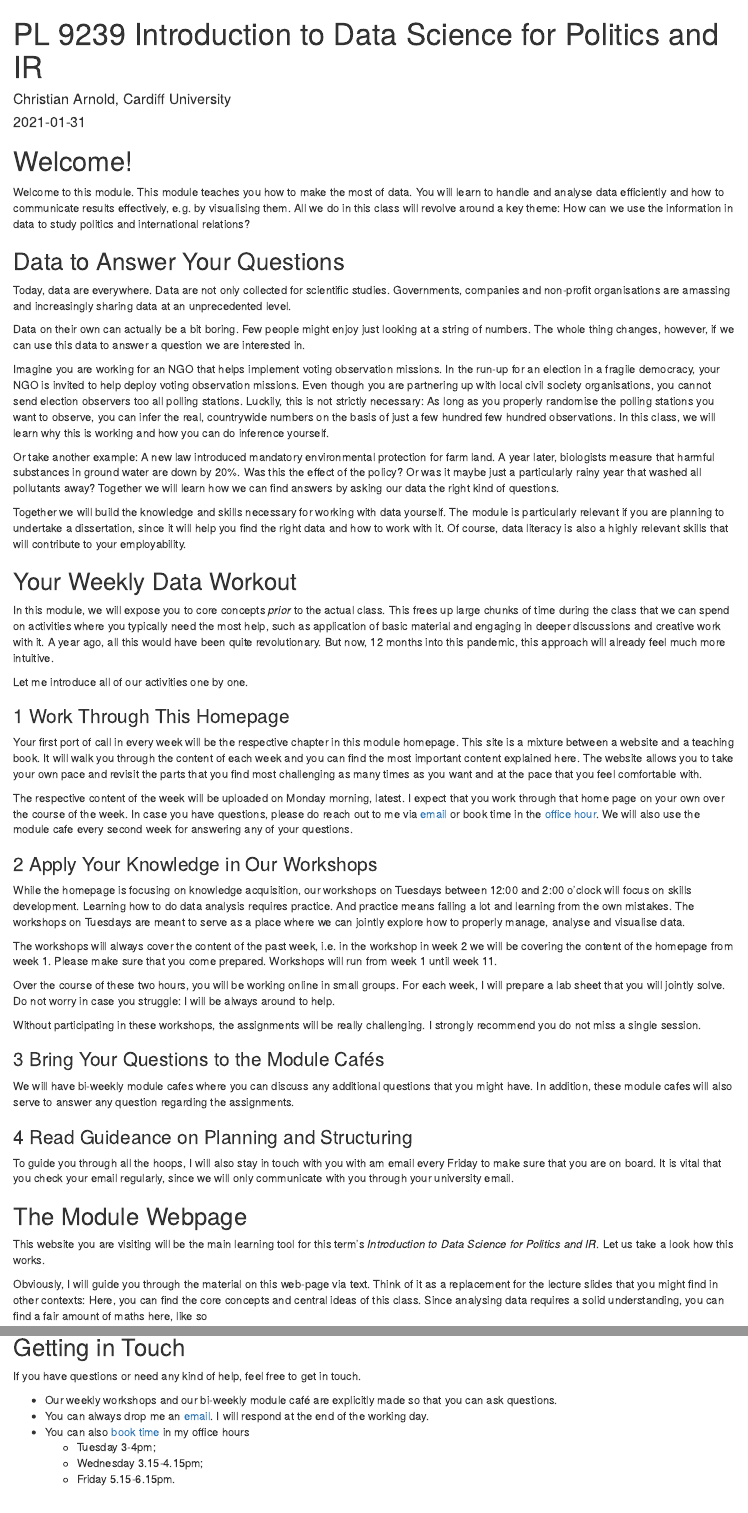
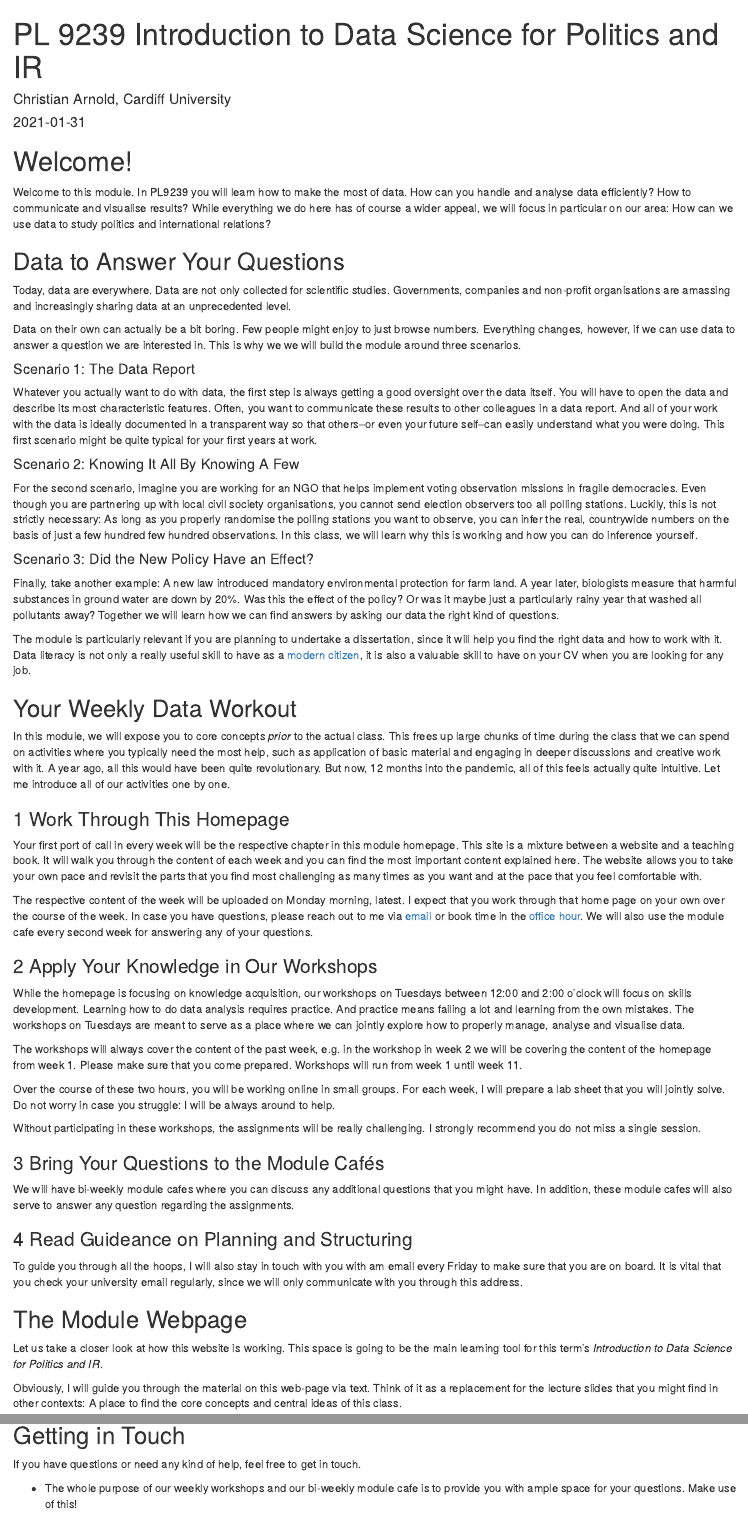
Before and after one commit to chrisguarnold/introtodatascience, an R Markdown document (index.Rmd): the page in a window 1100 px wide, from its top, and a second part further down, joined at a grey line. Rendered offline with R 4.5, knitr and Pandoc, with nearby package versions; drawn as R Markdown's standard HTML page in place of the format the file asks for; some code elsewhere in the file could not run offline.

Commit message:
refining intro.

```diff
--- a/index.Rmd
+++ b/index.Rmd
@@ -14,7 +14,7 @@ description: "This is the website for the Intro to Data Science Class."
 
 
 # Welcome! {-}
-Welcome to this module. This module teaches you how to make the most of data. You will learn to handle and analyse data efficiently and how to communicate results effectively, e.g. by visualising them. All we do in this class will revolve around a key theme: How can we use the information in data to study politics and international relations?
+Welcome to this module. In PL9239 you will learn how to make the most of data. How can you handle and analyse data efficiently? How to communicate and visualise results? While everything we do here has of course a wider appeal, we will focus in particular on our area: How can we use data to study politics and international relations?
 
 
 ## Data to Answer Your Questions {-}
@@ -22,16 +22,19 @@ Welcome to this module. This module teaches you how to make the most of data. Yo
 
 Today, data are everywhere. Data are not only collected for scientific studies. Governments, companies and non-profit organisations are amassing and increasingly sharing data at an unprecedented level.
 
-Data on their own can actually be a bit boring. Few people might enjoy just looking at a string of numbers. The whole thing changes, however, if we can use this data to answer a question we are interested in.
+Data on their own can actually be a bit boring. Few people might enjoy to just browse numbers. Everything changes, however, if we can use data to answer a question we are interested in. This is why we we will build the module around three scenarios.
+
+#### Scenario 1: The Data Report {-}
+Whatever you actually want to do with data, the first step is always getting a good oversight over the data itself. You will have to open the data and describe its most characteristic features. Often, you want to communicate these results to other colleagues in a data report. And all of your work with the data is ideally documented in a transparent way so that others--or even your future self--can easily understand what you were doing. This first scenario might be quite typical for your first years at work.
+
+#### Scenario 2: Knowing It All By Knowing A Few {-}
+For the second scenario, imagine you are working for an NGO that helps implement voting observation missions in fragile democracies. Even though you are partnering up with local civil society organisations, you cannot send election observers too all polling stations. Luckily, this is not strictly necessary: As long as you properly randomise the polling stations you want to observe, you can infer the real, countrywide numbers on the basis of just a few hundred few hundred observations. In this class, we will learn why this is working and how you can do inference yourself.
+
+#### Scenario 3: Did the New Policy Have an Effect? {-}
+Finally, take another example: A new law introduced mandatory environmental protection for farm land. A year later, biologists measure that harmful substances in ground water are down by 20%. Was this the effect of the policy? Or was it maybe just a particularly rainy year that washed all pollutants away? Together we will learn how we can find answers by asking our data the right kind of questions.
 
 
-Imagine you are working for an NGO that helps implement voting observation missions. In the run-up for an election in a fragile democracy, your NGO is invited to help deploy voting observation missions. Even though you are partnering up with local civil society organisations, you cannot send election observers too all polling stations. Luckily, this is not strictly necessary: As long as you properly randomise the polling stations you want to observe, you can infer the real, countrywide numbers on the basis of just a few hundred few hundred observations. In this class, we will learn why this is working and how you can do inference yourself.
-
-
-Or take another example: A new law introduced mandatory environmental protection for farm land. A year later, biologists measure that harmful substances in ground water are down by 20%. Was this the effect of the policy? Or was it maybe just a particularly rainy year that washed all pollutants away? Together we will learn how we can find answers by asking our data the right kind of questions.
-
-
-Together we will build the knowledge and skills necessary for working with data yourself. The module is particularly relevant if you are planning to undertake a dissertation, since it will help you find the right data and how to work with it. Of course, data literacy is also a highly relevant skills that will contribute to your employability.
+The module is particularly relevant if you are planning to undertake a dissertation, since it will help you find the right data and how to work with it. Data literacy is not only a really useful skill to have as a [modern citizen](https://datajusticelab.org/), it is also a valuable skill to have on your CV when you are looking for any job.
 
 
 
@@ -39,16 +42,14 @@ Together we will build the knowledge and skills necessary for working with data
 
 ## Your Weekly Data Workout{-}
 <!-- How to use this material? -->
-In this module, we will expose you to core concepts _prior_ to the actual class. This frees up large chunks of time during the class that we can spend on activities where you typically need the most help, such as application of basic material and engaging in deeper discussions and creative work with it. A year ago, all this would have been quite revolutionary. But now, 12 months into this pandemic, this approach will already feel much more intuitive.
-
-Let me introduce all of our activities one by one.
+In this module, we will expose you to core concepts _prior_ to the actual class. This frees up large chunks of time during the class that we can spend on activities where you typically need the most help, such as application of basic material and engaging in deeper discussions and creative work with it. A year ago, all this would have been quite revolutionary. But now, 12 months into the pandemic, all of this feels actually quite intuitive. Let me introduce all of our activities one by one.
 
 
 ### 1 Work Through This Homepage {-}
 
 Your first port of call in every week will be the respective chapter in this module homepage. This site is a mixture between a website and a teaching book. It will walk you through the content of each week and you can find the most important content explained here. The website allows you to take your own pace and revisit the parts that you find most challenging as many times as you want and at the pace that you feel comfortable with.
 
-The respective content of the week will be uploaded on Monday morning, latest. I expect that you work through that home page on your own over the course of the week. In case you have questions, please do reach out to me via [email](mailto:arnoldc6@cardiff.ac.uk) or book time in the [office hour](https://tinyurl.com/yayvd5no). We will also use the module cafe every second week for answering any of your questions.
+The respective content of the week will be uploaded on Monday morning, latest. I expect that you work through that home page on your own over the course of the week. In case you have questions, please reach out to me via [email](mailto:arnoldc6@cardiff.ac.uk) or book time in the [office hour](https://tinyurl.com/yayvd5no). We will also use the module cafe every second week for answering any of your questions.
 
 
 
@@ -56,7 +57,7 @@ The respective content of the week will be uploaded on Monday morning, latest. I
 
 While the homepage is focusing on knowledge acquisition, our workshops on Tuesdays between 12:00 and 2:00 o'clock will focus on skills development. Learning how to do data analysis requires practice. And practice means failing a lot and learning from the own mistakes. The workshops on Tuesdays are meant to serve as a place where we can jointly explore how to properly manage, analyse and visualise data.
 
-The workshops will always cover the content of the past week, i.e. in the workshop in week 2 we will be covering the content of the homepage from week 1. Please make sure that you come prepared. Workshops will run from week 1 until week 11.
+The workshops will always cover the content of the past week, e.g. in the workshop in week 2 we will be covering the content of the homepage from week 1. Please make sure that you come prepared. Workshops will run from week 1 until week 11.
 
 Over the course of these two hours, you will be working online in small groups. For each week, I will prepare a lab sheet that you will jointly solve. Do not worry in case you struggle: I will be always around to help.
 
@@ -69,15 +70,14 @@ Without participating in these workshops, the assignments will be really challen
 We will have bi-weekly module cafes where you can discuss any additional questions that you might have. In addition, these module cafes will also serve to answer any question regarding the assignments.
 
 ### 4 Read Guideance on Planning and Structuring {-}
-To guide you through all the hoops, I will also stay in touch with you with am email every Friday to make sure that you are on board. It is vital that you check your email regularly, since we will only communicate with you through your university email.
+To guide you through all the hoops, I will also stay in touch with you with am email every Friday to make sure that you are on board. It is vital that you check your university email regularly, since we will only communicate with you through this address.
 
 
 ## The Module Webpage {-}
 <!-- What is this page for? -->
-This website you are visiting will be the main learning tool for this term's _Introduction to Data Science for Politics and IR_. Let us take a look how this works.
+Let us take a closer look at how this website is working. This space is going to be the main learning tool for this term's *Introduction to Data Science for Politics and IR*.
 
-Obviously, I will guide you through the material on this web-page via text. Think of it as a replacement for the lecture slides that you might find in other contexts: Here, you can find the core concepts and central ideas of this class. Since analysing data requires a solid understanding, you can find a fair amount of maths here, like so $$ \theta \sim N(0,1)$$
-
+Obviously, I will guide you through the material on this web-page via text. Think of it as a replacement for the lecture slides that you might find in other contexts: A place to find the core concepts and central ideas of this class.
 
 But not all is text. Sometimes, nothing beats someone actually explaining you core ideas. For that purpose, I will record small videos and embedd them here. The best thing about videos: You can watch them as many times as you want...
 
@@ -110,7 +109,7 @@ Last but not least, each week will have some readings that will reflect the core
 ## Getting in Touch {-}
 If you have questions or need any kind of help, feel free to get in touch.
 
-* Our weekly workshops and our bi-weekly module café are explicitly made so that you can ask questions.
+* The whole purpose of our weekly workshops and our bi-weekly module cafe is to provide you with ample space for your questions. Make use of this!
 * You can always drop me an [email](mailto:arnoldc6@cardiff.ac.uk). I will respond at the end of the working day.
 * You can also [book time](https://tinyurl.com/yayvd5no) in my office hours
   * Tuesday 3-4pm;
```
Also changed, not shown: 11-Bibliography.Rmd (+1 -0 lines), docs/search_index.json, index.Rmd (5 more changed lines), 2 other files.
